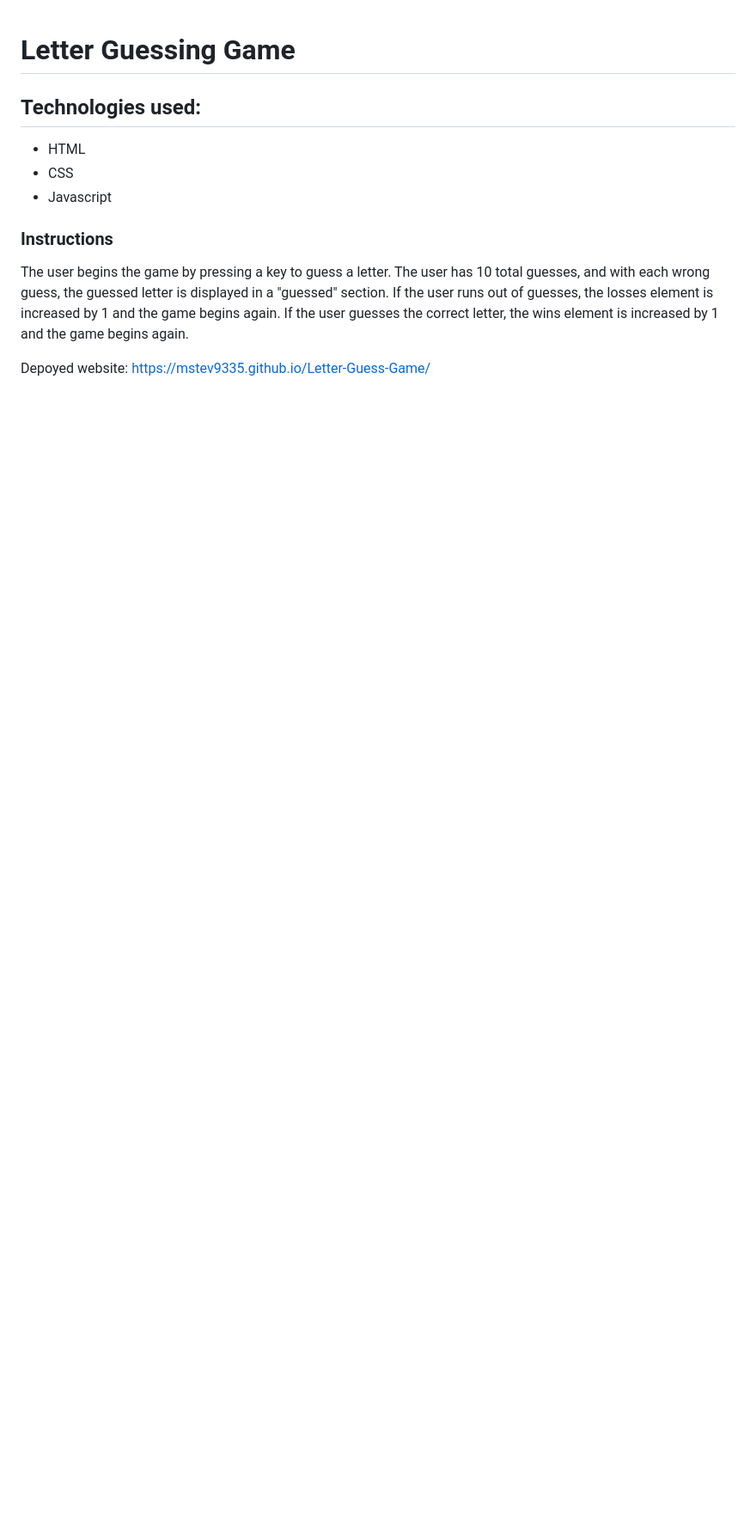
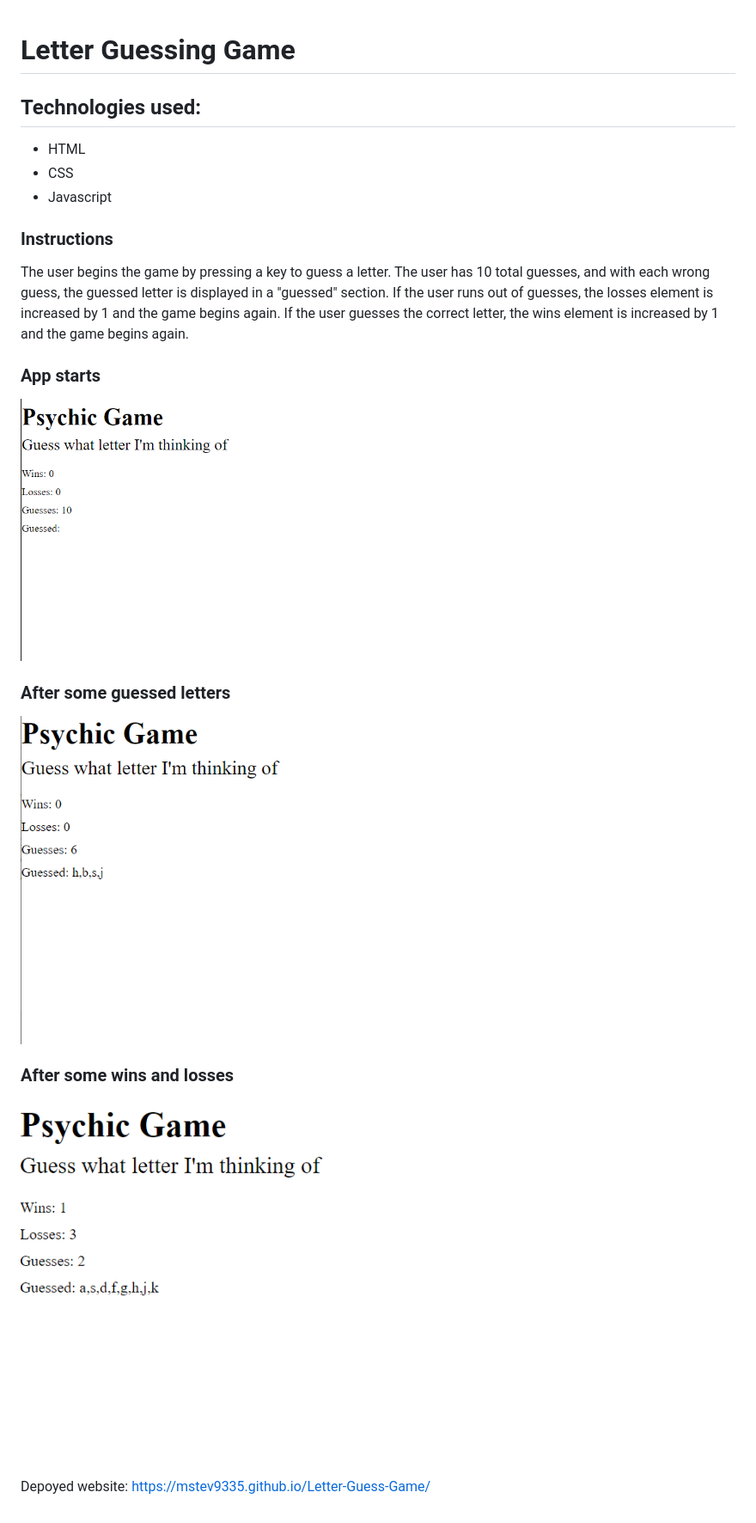
Before and after one commit to Mstev9335/Letter-Guess-Game, a Markdown page: README.md, the part around the change. Shown: that part at 86% size. Drawn GitHub-style; pictures changed too: assets/images/letter1.png (added), assets/images/letter2.png (added), assets/images/letter3.png (added); blank space fills up the shorter version.

```diff
--- a/README.md
+++ b/README.md
@@ -11,4 +11,13 @@ guess, the guessed letter is displayed in a "guessed" section.  If the user runs
 increased by 1 and the game begins again.  If the user guesses the correct letter, the wins element is increased by 1
 and the game begins again.
 
+### App starts
+![start](/assets/images/letter1.png)
+
+### After some guessed letters
+![guess](/assets/images/letter2.png)
+
+### After some wins and losses
+![games](/assets/images/letter3.png)
+
 Depoyed website: https://mstev9335.github.io/Letter-Guess-Game/
```
